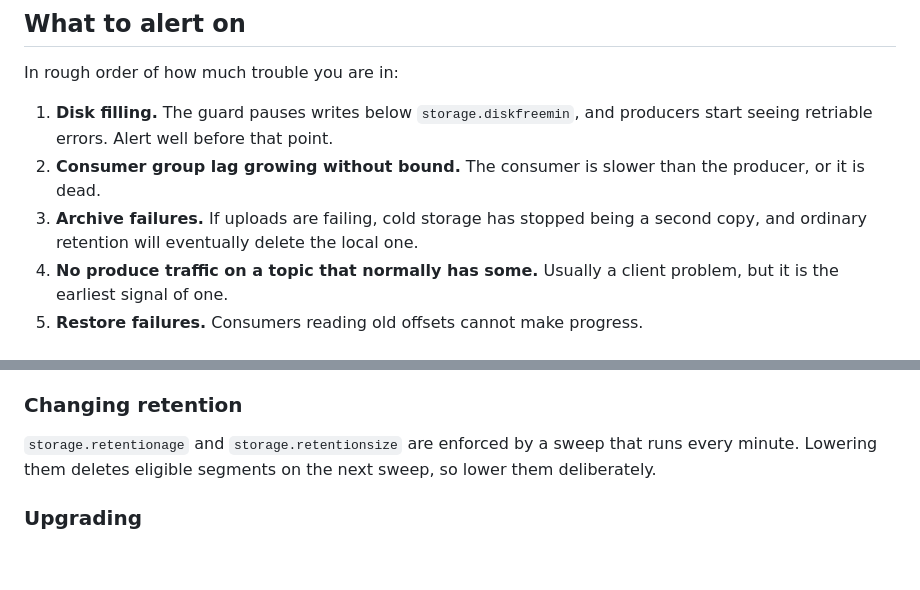
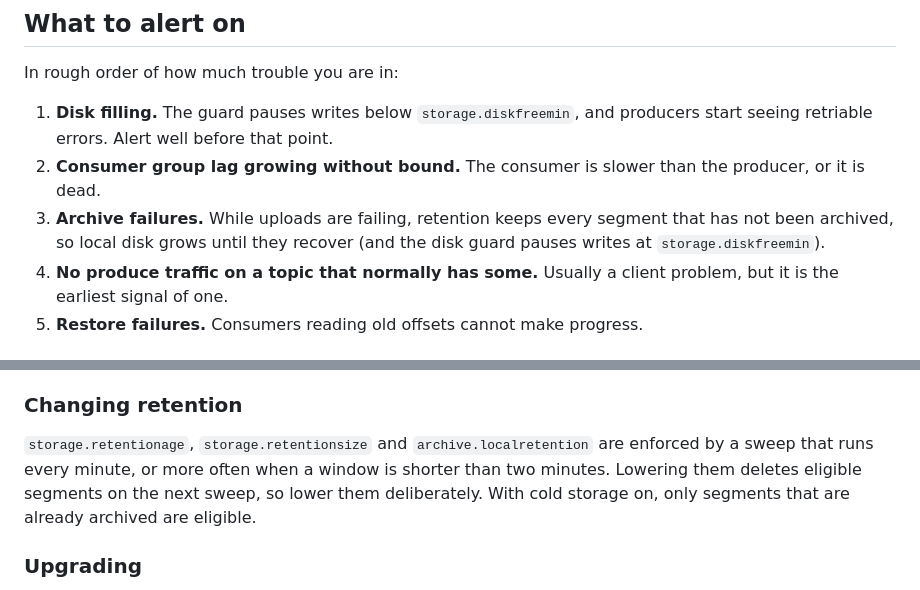
Before and after one commit to csnyder256/kafka-wire, a Markdown page: docs/operations.md, 2 parts joined by grey strips. Rendered like a GitHub page; blank space fills up the shorter version.

```diff
--- a/docs/operations.md
+++ b/docs/operations.md
@@ -32,8 +32,9 @@ In rough order of how much trouble you are in:
    producers start seeing retriable errors. Alert well before that point.
 2. **Consumer group lag growing without bound.** The consumer is slower than the
    producer, or it is dead.
-3. **Archive failures.** If uploads are failing, cold storage has stopped being
-   a second copy, and ordinary retention will eventually delete the local one.
+3. **Archive failures.** While uploads are failing, retention keeps every
+   segment that has not been archived, so local disk grows until they recover
+   (and the disk guard pauses writes at `storage.diskfreemin`).
 4. **No produce traffic on a topic that normally has some.** Usually a client
    problem, but it is the earliest signal of one.
 5. **Restore failures.** Consumers reading old offsets cannot make progress.
@@ -48,9 +49,11 @@ archive manifest all live inside that directory, so nothing else moves.
 
 ### Changing retention
 
-`storage.retentionage` and `storage.retentionsize` are enforced by a sweep that
-runs every minute. Lowering them deletes eligible segments on the next sweep, so
-lower them deliberately.
+`storage.retentionage`, `storage.retentionsize` and `archive.localretention`
+are enforced by a sweep that runs every minute, or more often when a window is
+shorter than two minutes. Lowering them deletes eligible segments on the next
+sweep, so lower them deliberately. With cold storage on, only segments that are
+already archived are eligible.
 
 ### Upgrading
 
```
Also changed, not shown: docs/storage.md (+11 -4 lines).
